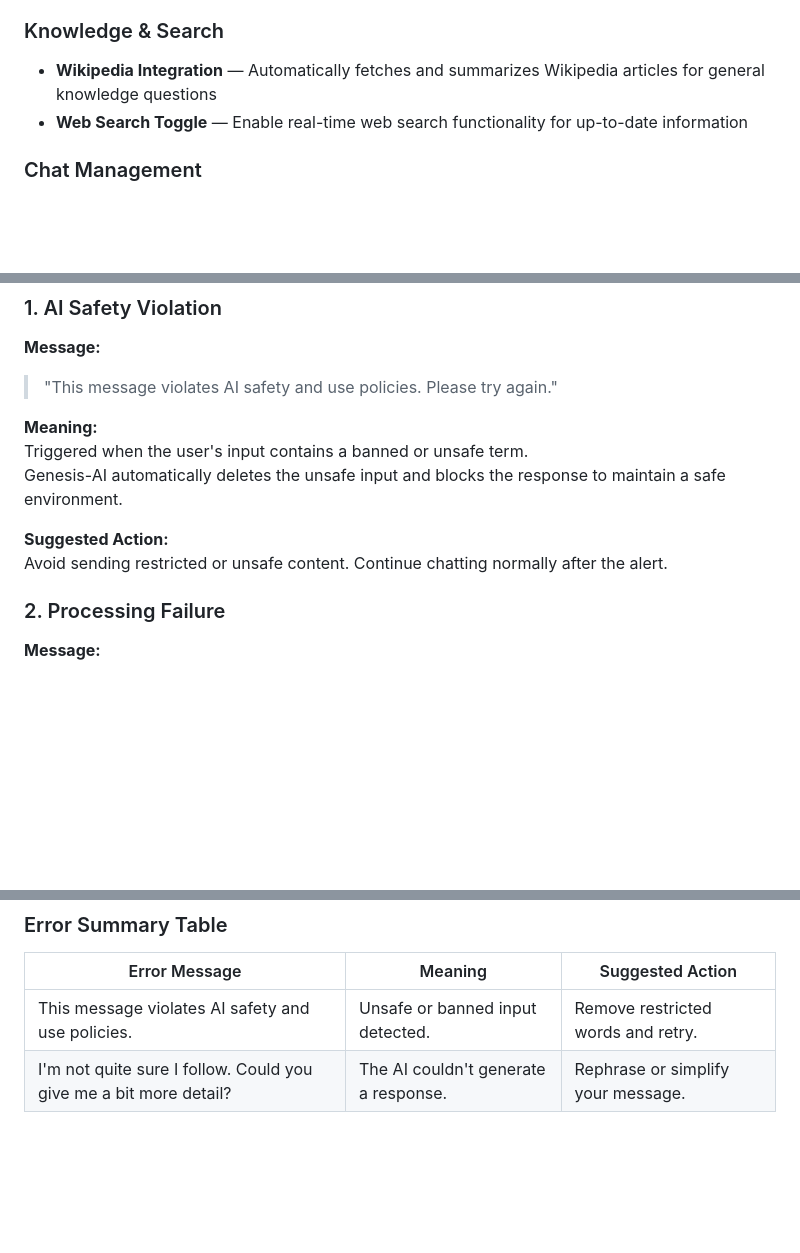
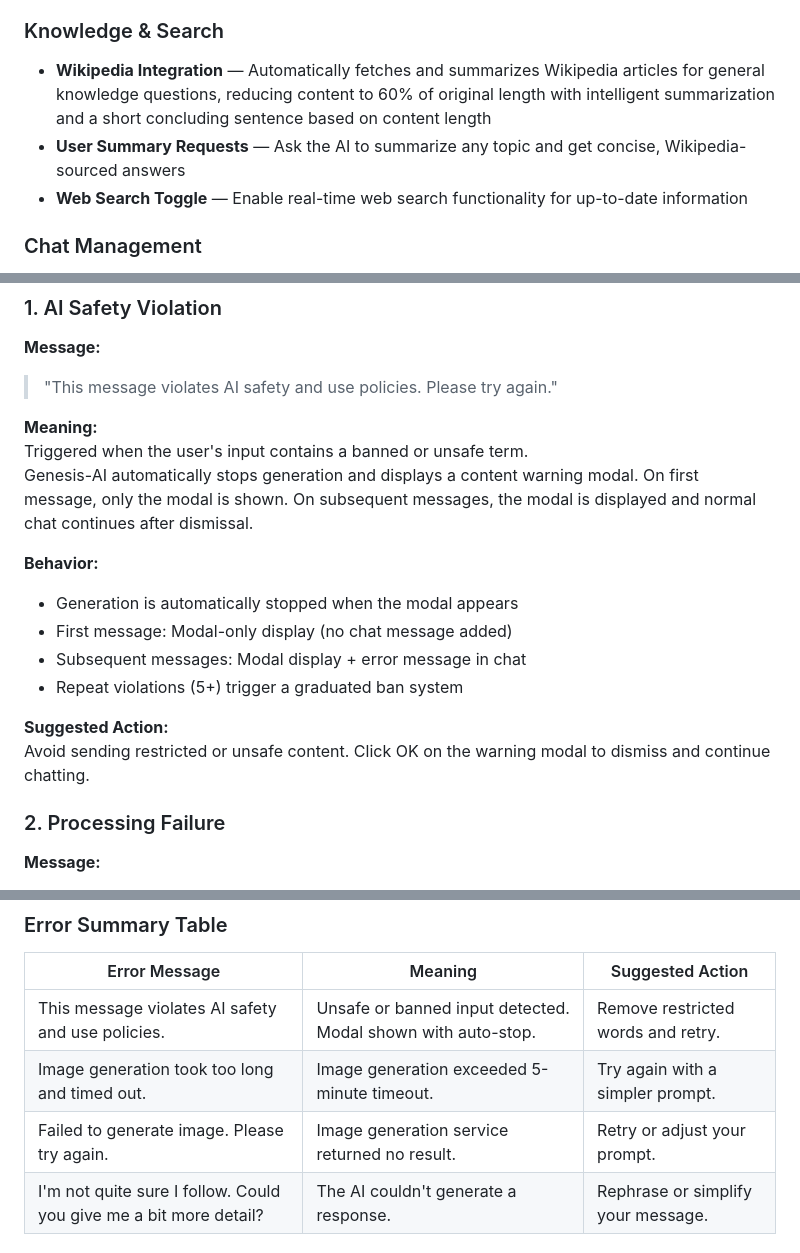
Before and after one commit to XPDevs/Genesis-AI, a Markdown page: README.md, 3 parts joined by grey strips. Drawn GitHub-style; blank space fills up the shorter version.

```diff
--- a/README.md
+++ b/README.md
@@ -57,7 +57,8 @@ Genesis-AI includes a comprehensive set of features for chatting, productivity,
 - **@txtauth** — Analyze text for patterns common in AI-generated content
 
 ### Knowledge & Search
-- **Wikipedia Integration** — Automatically fetches and summarizes Wikipedia articles for general knowledge questions
+- **Wikipedia Integration** — Automatically fetches and summarizes Wikipedia articles for general knowledge questions, reducing content to 60% of original length with intelligent summarization and a short concluding sentence based on content length
+- **User Summary Requests** — Ask the AI to summarize any topic and get concise, Wikipedia-sourced answers
 - **Web Search Toggle** — Enable real-time web search functionality for up-to-date information
 
 ### Chat Management
@@ -174,10 +178,16 @@ These messages help users understand what has gone wrong and how to fix it.
 
 **Meaning:**
 Triggered when the user's input contains a banned or unsafe term.
-Genesis-AI automatically deletes the unsafe input and blocks the response to maintain a safe environment.
+Genesis-AI automatically stops generation and displays a content warning modal. On first message, only the modal is shown. On subsequent messages, the modal is displayed and normal chat continues after dismissal.
+
+**Behavior:**
+- Generation is automatically stopped when the modal appears
+- First message: Modal-only display (no chat message added)
+- Subsequent messages: Modal display + error message in chat
+- Repeat violations (5+) trigger a graduated ban system
 
 **Suggested Action:**
-Avoid sending restricted or unsafe content. Continue chatting normally after the alert.
+Avoid sending restricted or unsafe content. Click OK on the warning modal to dismiss and continue chatting.
 
 ### 2. Processing Failure
 **Message:**
@@ -193,7 +203,9 @@ Try rephrasing the question or simplifying your message.
 
 | Error Message | Meaning | Suggested Action |
 |----------------|----------|------------------|
-| This message violates AI safety and use policies. | Unsafe or banned input detected. | Remove restricted words and retry. |
+| This message violates AI safety and use policies. | Unsafe or banned input detected. Modal shown with auto-stop. | Remove restricted words and retry. |
+| Image generation took too long and timed out. | Image generation exceeded 5-minute timeout. | Try again with a simpler prompt. |
+| Failed to generate image. Please try again. | Image generation service returned no result. | Retry or adjust your prompt. |
 | I'm not quite sure I follow. Could you give me a bit more detail? | The AI couldn't generate a response. | Rephrase or simplify your message. |
 
 ## Data and Privacy
```
Also changed, not shown: other parts of README.md (+4 -1 lines).
